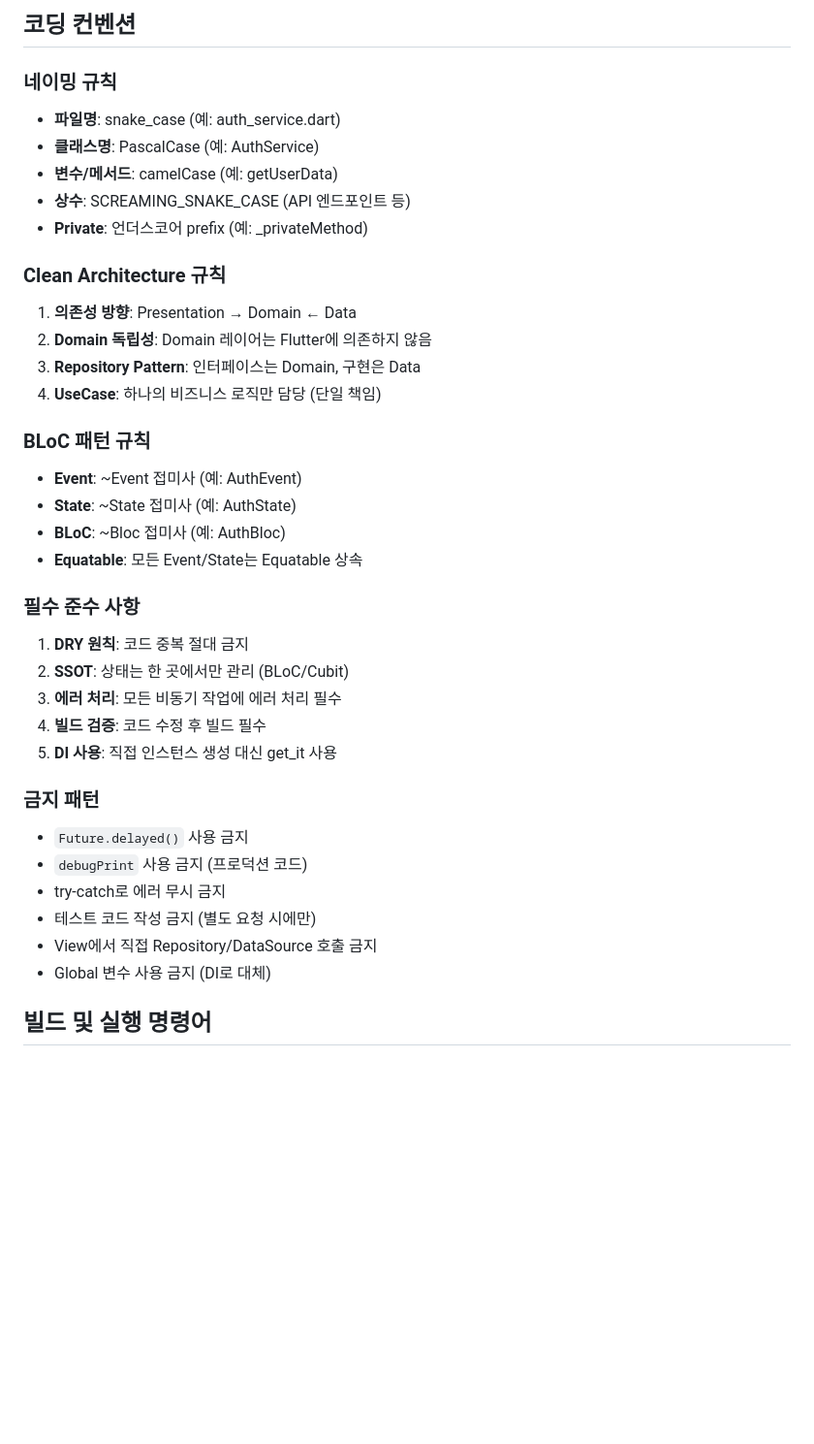
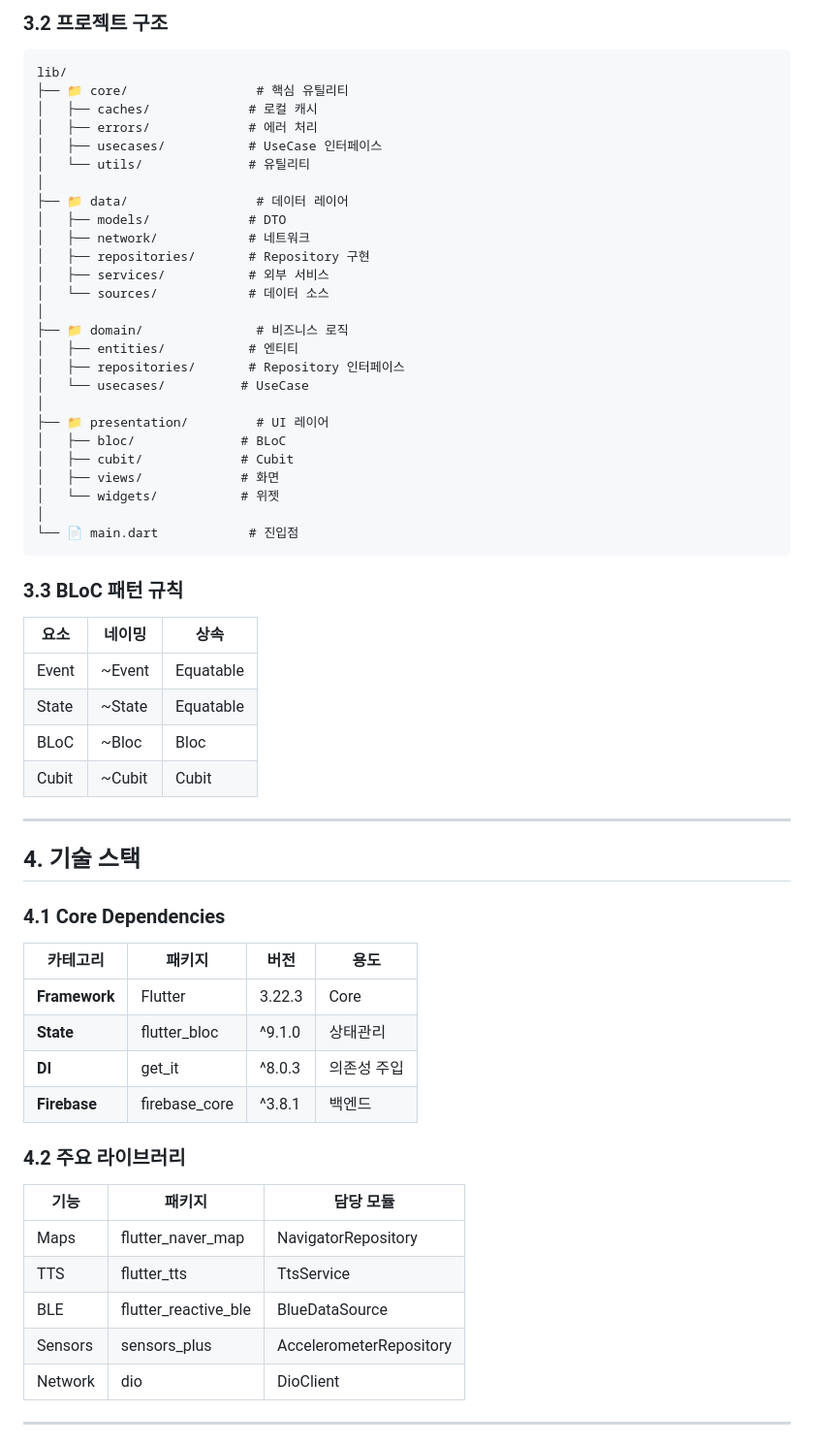
Before and after one commit to seuha24/WCLab, a Markdown page: CLAUDE.md, the part around the change printed below. Shown: that part at 97% size. Drawn GitHub-style; blank space fills up the shorter version.

Commit message:
CLAUDE.md 색션별 구조화

````diff
--- a/CLAUDE.md
+++ b/CLAUDE.md
@@ -72,40 +117,63 @@ lib/
 ```
 
-## 코딩 컨벤션
+### 3.2 프로젝트 구조
+```
+lib/
+├── 📁 core/                 # 핵심 유틸리티
+│   ├── caches/             # 로컬 캐시
+│   ├── errors/             # 에러 처리
+│   ├── usecases/           # UseCase 인터페이스
+│   └── utils/              # 유틸리티
+│
+├── 📁 data/                 # 데이터 레이어
+│   ├── models/             # DTO
+│   ├── network/            # 네트워크
+│   ├── repositories/       # Repository 구현
+│   ├── services/           # 외부 서비스
+│   └── sources/            # 데이터 소스
+│
+├── 📁 domain/               # 비즈니스 로직
+│   ├── entities/           # 엔티티
+│   ├── repositories/       # Repository 인터페이스
+│   └── usecases/          # UseCase
+│
+├── 📁 presentation/         # UI 레이어
+│   ├── bloc/              # BLoC
+│   ├── cubit/             # Cubit
+│   ├── views/             # 화면
+│   └── widgets/           # 위젯
+│
+└── 📄 main.dart            # 진입점
+```
 
-### 네이밍 규칙
-- **파일명**: snake_case (예: auth_service.dart)
-- **클래스명**: PascalCase (예: AuthService)
-- **변수/메서드**: camelCase (예: getUserData)
-- **상수**: SCREAMING_SNAKE_CASE (API 엔드포인트 등)
-- **Private**: 언더스코어 prefix (예: _privateMethod)
+### 3.3 BLoC 패턴 규칙
+| 요소 | 네이밍 | 상속 |
+|------|--------|------|
+| Event | ~Event | Equatable |
+| State | ~State | Equatable |
+| BLoC | ~Bloc | Bloc |
+| Cubit | ~Cubit | Cubit |
 
-### Clean Architecture 규칙
-1. **의존성 방향**: Presentation → Domain ← Data
-2. **Domain 독립성**: Domain 레이어는 Flutter에 의존하지 않음
-3. **Repository Pattern**: 인터페이스는 Domain, 구현은 Data
-4. **UseCase**: 하나의 비즈니스 로직만 담당 (단일 책임)
+---
 
-### BLoC 패턴 규칙
-- **Event**: ~Event 접미사 (예: AuthEvent)
-- **State**: ~State 접미사 (예: AuthState)
-- **BLoC**: ~Bloc 접미사 (예: AuthBloc)
-- **Equatable**: 모든 Event/State는 Equatable 상속
+## 4. 기술 스택
 
-### 필수 준수 사항
-1. **DRY 원칙**: 코드 중복 절대 금지
-2. **SSOT**: 상태는 한 곳에서만 관리 (BLoC/Cubit)
-3. **에러 처리**: 모든 비동기 작업에 에러 처리 필수
-4. **빌드 검증**: 코드 수정 후 빌드 필수
-5. **DI 사용**: 직접 인스턴스 생성 대신 get_it 사용
+### 4.1 Core Dependencies
+| 카테고리 | 패키지 | 버전 | 용도 |
+|----------|--------|------|------|
+| **Framework** | Flutter | 3.22.3 | Core |
+| **State** | flutter_bloc | ^9.1.0 | 상태관리 |
+| **DI** | get_it | ^8.0.3 | 의존성 주입 |
+| **Firebase** | firebase_core | ^3.8.1 | 백엔드 |
 
-### 금지 패턴
-- `Future.delayed()` 사용 금지
-- `debugPrint` 사용 금지 (프로덕션 코드)
-- try-catch로 에러 무시 금지
-- 테스트 코드 작성 금지 (별도 요청 시에만)
-- View에서 직접 Repository/DataSource 호출 금지
-- Global 변수 사용 금지 (DI로 대체)
+### 4.2 주요 라이브러리
+| 기능 | 패키지 | 담당 모듈 |
+|------|--------|-----------|
+| Maps | flutter_naver_map | NavigatorRepository |
+| TTS | flutter_tts | TtsService |
+| BLE | flutter_reactive_ble | BlueDataSource |
+| Sensors | sensors_plus | AccelerometerRepository |
+| Network | dio | DioClient |
 
-## 빌드 및 실행 명령어
+---
 
````
Also changed, not shown: other parts of CLAUDE.md (+215 -127 lines).
